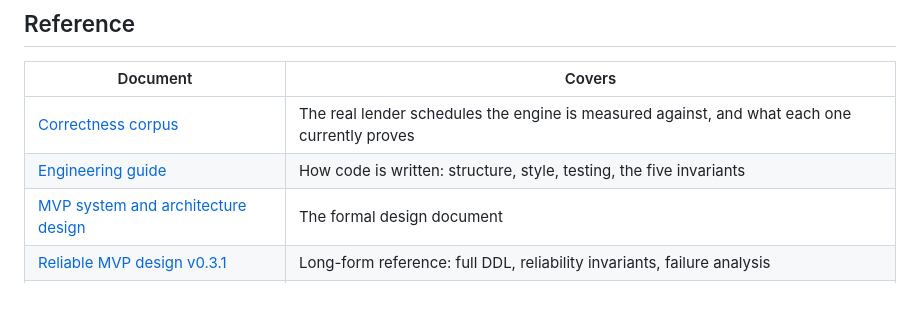
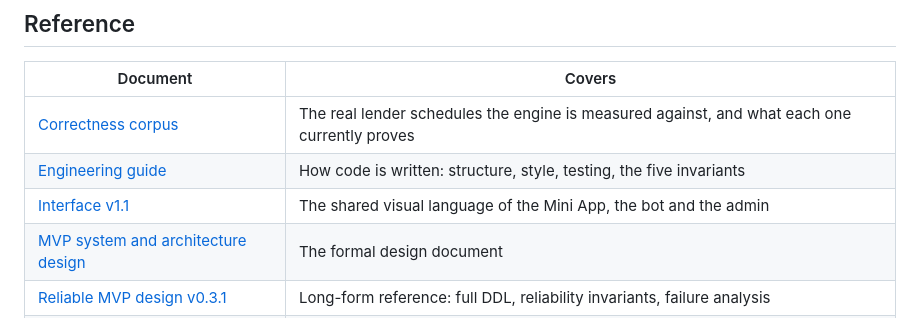
Before and after one commit to andranikasd/marumbot, a Markdown page: docs/README.md, the part around the change. GitHub-like rendering.

```diff
--- a/docs/README.md
+++ b/docs/README.md
@@ -37,6 +37,7 @@ explain why the code is shaped the way it is.
 | --- | --- |
 | [Correctness corpus](../testdata/golden/README.md) | The real lender schedules the engine is measured against, and what each one currently proves |
 | [Engineering guide](engineering-guide.md) | How code is written: structure, style, testing, the five invariants |
+| [Interface v1.1](design/ui-v1.1.md) | The shared visual language of the Mini App, the bot and the admin |
 | [MVP system and architecture design](design/Marum-MVP-System-and-Architecture-Design.pdf) | The formal design document |
 | [Reliable MVP design v0.3.1](design/reliable-mvp-design.md) | Long-form reference: full DDL, reliability invariants, failure analysis |
 | [Diagrams](diagrams/) | Editable draw.io sources for the design document's figures |
```
Also changed, not shown: docs/architecture/06-admin-ui.md (+7 -0 lines), docs/design/ui-v1.1.md (added, +67 -0 lines).
